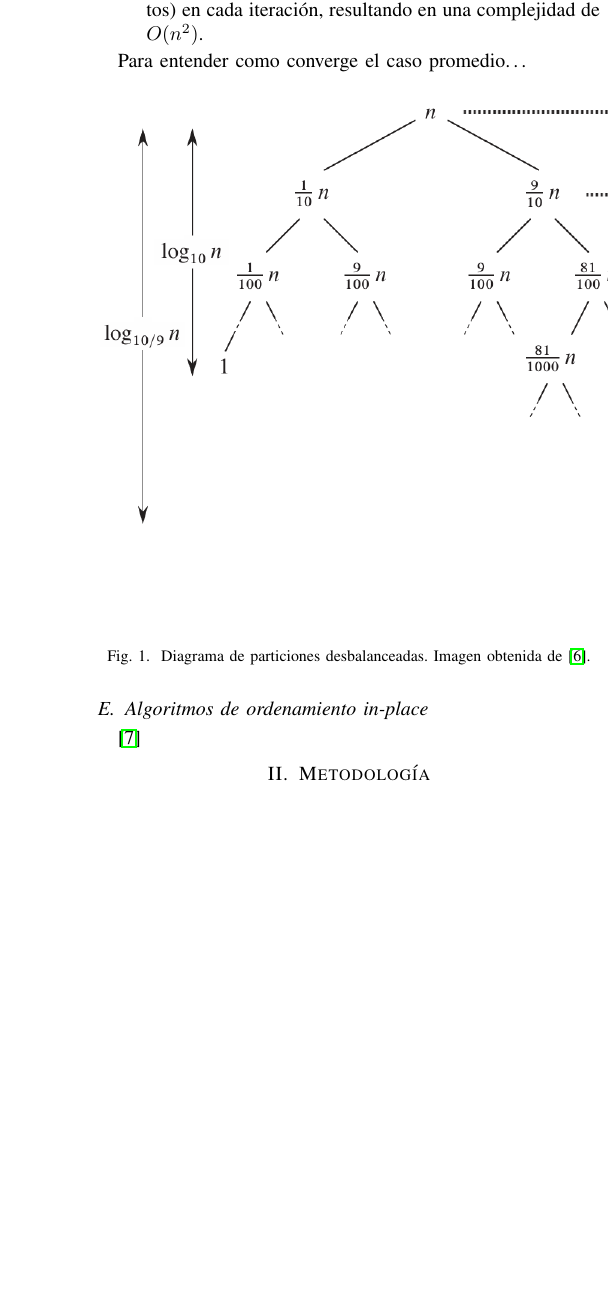
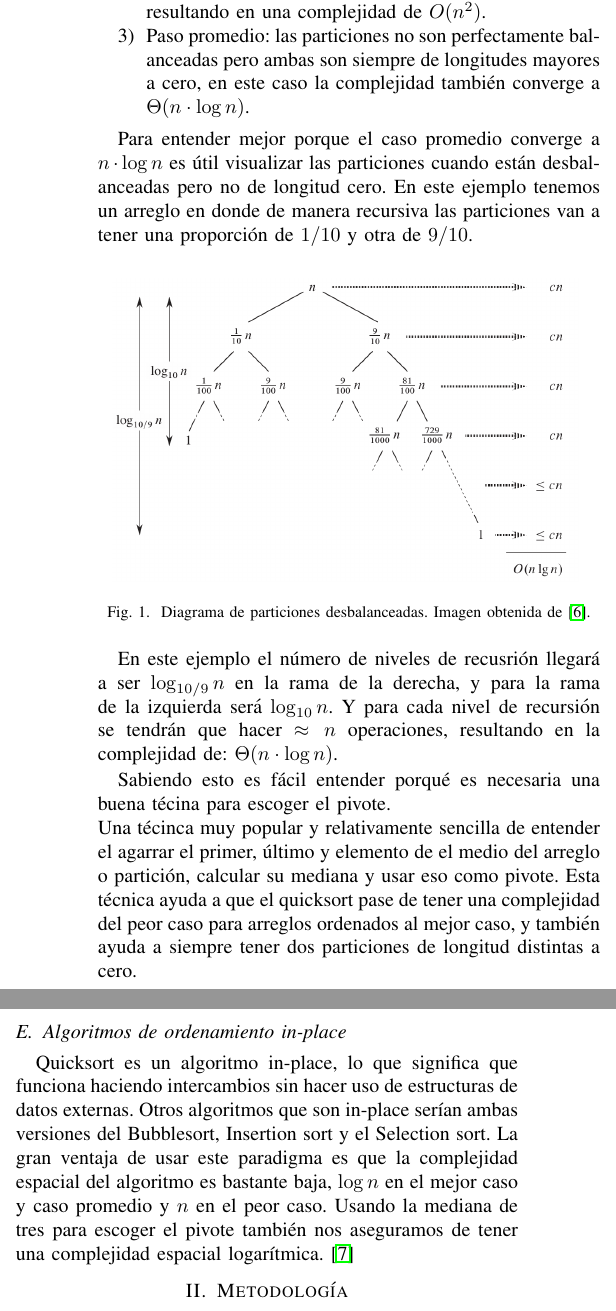
Before and after one commit to PabloNatB/Comparativa-Quicksort, a LaTeX paper (reporte_quicksort.tex): part of one column of page 2 of 2 before the commit and two parts of the columns of page 2 of 2 after it, the two joined at a grey line, cut so that both start at the same text, the shorter picture padded with empty space. Compiled offline with pdfLaTeX; a missing font is replaced by an installed copy or a similar font; a LaTeX package or settings file that is missing is left out.

Commit message:
intro done

```diff
--- a/reporte_quicksort.tex
+++ b/reporte_quicksort.tex
@@ -115,21 +115,37 @@ Como se puede ver en esta implementación el pivote simplemente es el valor extr
 A diferencia de otros algoritmos donde la complejidad depende de la posición de los elementos en el arreglo, en Quicksort la complejidad depende casi enteramente de la elección de pivote.\cite{pivot}
 \begin{enumerate}
     \item Mejor caso: se escoge un pivote que sea exactamente la mediana y cree dos particiones de la misma longitud.
-Cuando esto sucede es que tenemos exactamente $\log{n}$ niveles de recursividad y cada nivel requiere $n$ operaciones, por lo que la complejidad resulta ser: $\omega(n\cdot \log{n})$.
-    \item Peor caso: si el pivote escogido genera particiones que dividen el arreglo de manera desigual ($n-1$ y $0$ elementos) en cada iteración, resultando en una complejidad de $O(n^2)$.
+Cuando esto sucede es que tenemos exactamente $\log{n}$ niveles de recursividad y cada nivel requiere $n$ operaciones, por lo que la complejidad resulta ser: $\Omega(n\cdot \log{n})$.
+    \item Peor caso: si el pivote escogido genera particiones que dividen el arreglo de manera desigual ($n-1$ y $0$ elementos) en cada iteración,
+    teniendo $n$ niveles de recursividad en donde cada nivel necesita de $\approx n$ operaciones,
+    resultando en una complejidad de $O(n^2)$.
+    \item Paso promedio: las particiones no son perfectamente balanceadas pero ambas son siempre de longitudes mayores a cero, en este caso la complejidad también converge a $\Theta(n\cdot \log{n})$.
 \end{enumerate}
 
-Para entender como converge el caso promedio\dots
+Para entender mejor porque el caso promedio converge a $n \cdot\log{n}$ es útil visualizar las particiones cuando están desbalanceadas pero no de longitud cero.
+En este ejemplo tenemos un arreglo en donde de manera recursiva las particiones van a tener una proporción de $1/10$ y otra de $9/10$.
 
 \begin{figure}[h]
     \centering
-    \includegraphics[scale=0.5]{convergence_avg_case.png}
+    \includegraphics[scale=0.3]{convergence_avg_case.png}
     \caption{Diagrama de particiones desbalanceadas. Imagen obtenida de \cite{intro_algo}.}
     \label{fig:avg_case}
+\end{figure}
 
-\end{figure}
+En este ejemplo el número de niveles de recusrión llegará a ser $\log_{10/9}{n}$ en la rama de la derecha, y para la rama de la izquierda será $\log_{10}{n}$.
+Y para cada nivel de recursión se tendrán que hacer $\approx n$ operaciones, resultando en la complejidad de: $\Theta(n\cdot \log{n})$.
+
+Sabiendo esto es fácil entender porqué es necesaria una buena técina para escoger el pivote.
+\\Una técinca muy popular y relativamente sencilla de entender el agarrar el primer, último y elemento de el medio del arreglo o partición,
+calcular su mediana y usar eso como pivote.
+Esta técnica ayuda a que el quicksort pase de tener una complejidad del peor caso para arreglos ordenados al mejor caso, y también ayuda a siempre tener dos particiones de longitud distintas a cero.
+
 \subsection{Algoritmos de ordenamiento in-place}
+Quicksort es un algoritmo in-place, lo que significa que funciona haciendo intercambios sin hacer uso de estructuras de datos externas. Otros algoritmos que son in-place serían ambas versiones del Bubblesort, Insertion sort y el Selection sort.
+La gran ventaja de usar este paradigma es que la complejidad espacial del algoritmo es bastante baja, $\log{n}$ en el mejor caso y caso promedio y $n$ en el peor caso.
+Usando la mediana de tres para escoger el pivote también nos aseguramos de tener una complejidad espacial logarítmica.
 \cite{space_complexity}
+
 \section{Metodología}
 Aquí debe describir los métodos, enfoques o procedimientos utilizados en su investigación.
 
```
Also changed, not shown: reporte_quicksort.pdf, 2 other files.
